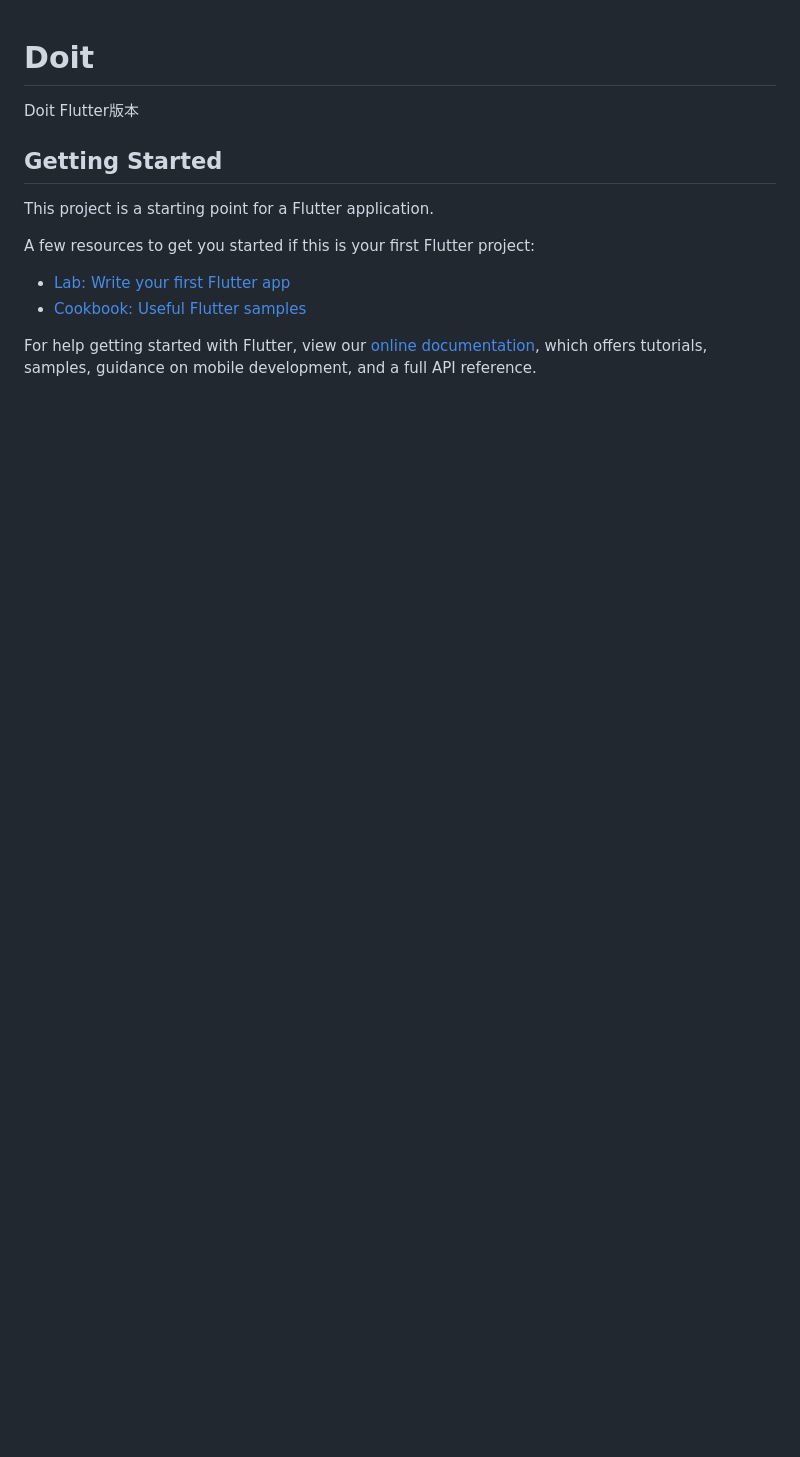
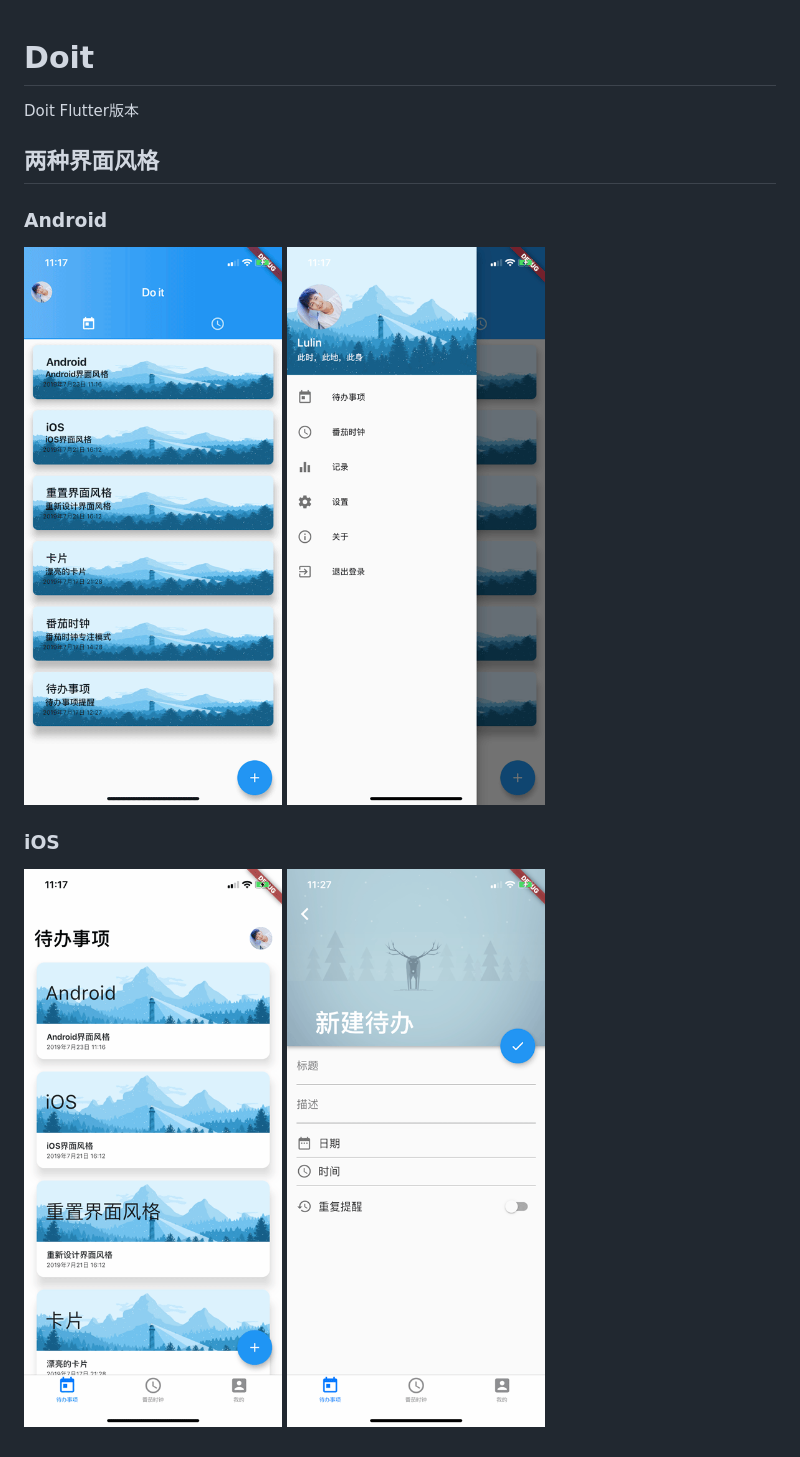
Before and after one commit to LeeLulin/ToDoList-Flutter, a Markdown page: README.md, the part around the change. Rendered like a GitHub page; pictures changed too: pic/IMG_0866.PNG, pic/IMG_0867.PNG, pic/IMG_0868.PNG; blank space fills up the shorter version.

```diff
--- a/README.md
+++ b/README.md
@@ -2,15 +2,15 @@
 
 Doit Flutter版本
 
-## Getting Started
 
-This project is a starting point for a Flutter application.
+## 两种界面风格
 
-A few resources to get you started if this is your first Flutter project:
+### Android
 
-- [Lab: Write your first Flutter app](https://flutter.dev/docs/get-started/codelab)
-- [Cookbook: Useful Flutter samples](https://flutter.dev/docs/cookbook)
+![主界面](https://github.com/LeeLulin/ToDoList-Flutter/blob/master/pic/IMG_0866.PNG)
+![抽屉](https://github.com/LeeLulin/ToDoList-Flutter/blob/master/pic/IMG_0867.PNG)
 
-For help getting started with Flutter, view our
-[online documentation](https://flutter.dev/docs), which offers tutorials,
-samples, guidance on mobile development, and a full API reference.
+### iOS
+
+![主界面](https://github.com/LeeLulin/ToDoList-Flutter/blob/master/pic/IMG_0868.PNG)
+![新建待办](https://github.com/LeeLulin/ToDoList-Flutter/blob/master/pic/IMG_0869.PNG)
```
